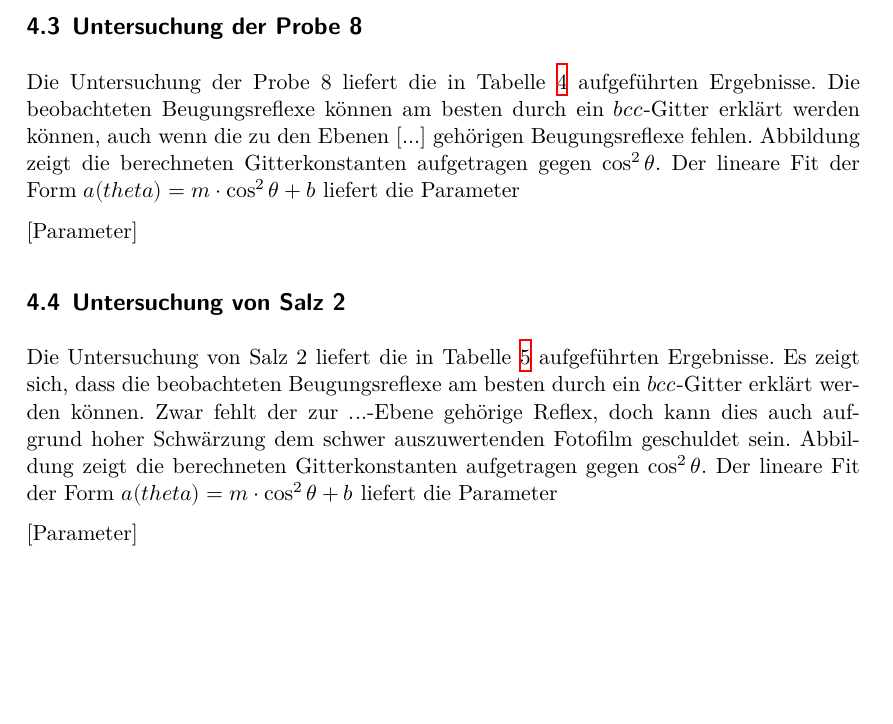
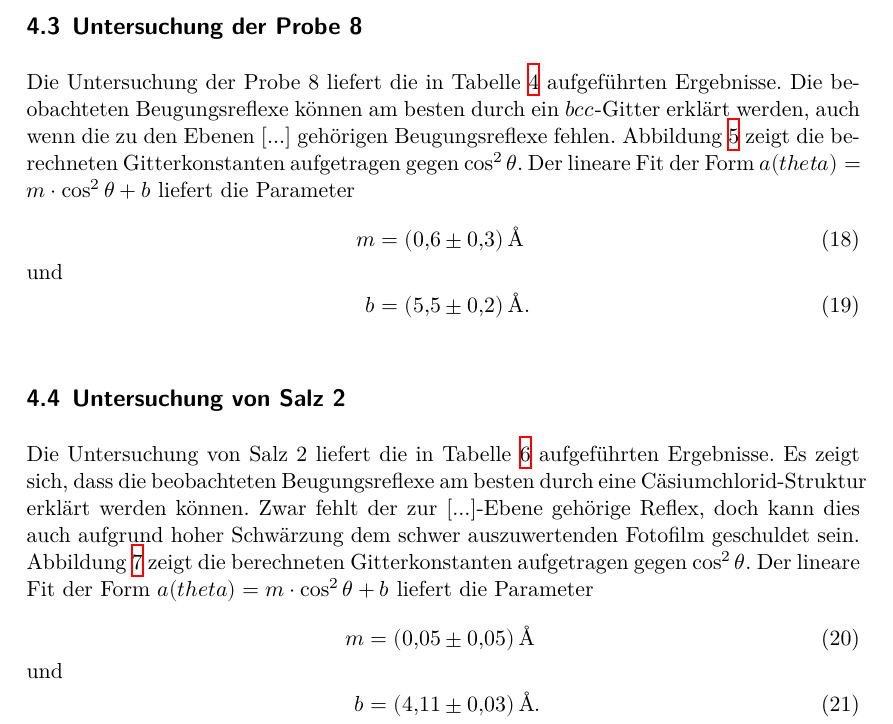
Before and after one commit to KevSed/Praktikum_FP, a LaTeX document (V41 Debye-Scherrer-Aufnahmen/main.tex, which reads V41 Debye-Scherrer-Aufnahmen/content/auswertung.tex): part of page 10 of 13, cut so that both start at the same text, the shorter picture padded with empty space. Compiled offline with XeLaTeX.

Commit message:
Auswertung von V41 fertiggestellt und Diskussion angefangen

```diff
--- a/V41 Debye-Scherrer-Aufnahmen/content/auswertung.tex
+++ b/V41 Debye-Scherrer-Aufnahmen/content/auswertung.tex
@@ -171,12 +171,16 @@ $y$-Achsenabschnitt bestimmt werden.
 
 Die Untersuchung der Probe 8 liefert die in Tabelle~\ref{tab:probe8}
 aufgeführten Ergebnisse. Die beobachteten Beugungsreflexe können am besten durch
-ein $bcc$-Gitter erklärt werden können, auch wenn die zu den Ebenen~[...]
-gehörigen Beugungsreflexe fehlen. Abbildung zeigt die berechneten
-Gitterkonstanten aufgetragen gegen~$\cos^2{\theta}$. Der lineare Fit
+ein $bcc$-Gitter erklärt werden, auch wenn die zu den Ebenen~[...]
+gehörigen Beugungsreflexe fehlen. Abbildung~\ref{fig:probe8} zeigt die
+berechneten Gitterkonstanten aufgetragen gegen~$\cos^2{\theta}$. Der lineare Fit
 der Form~$a(theta)=m\cdot\cos^2{\theta}+b$ liefert die Parameter
-
-[Parameter]
+%
+\begin{align}
+  m&=\SI{0.6(3)}{\angstrom} \\
+  \shortintertext{und}
+  b&=\SI{5.5(2)}{\angstrom}. % 5.458236958790393+-0.22403756175973438
+\end{align}
 
 \begin{figure}[h]
   \centering
@@ -212,14 +221,22 @@ der Form~$a(theta)=m\cdot\cos^2{\theta}+b$ liefert die Parameter
+  \label{fig:probe8}
+\end{figure}
+
 \subsection{Untersuchung von Salz 2}
 
 Die Untersuchung von Salz 2 liefert die in Tabelle~\ref{tab:salz2}
 aufgeführten Ergebnisse. Es zeigt sich, dass die beobachteten Beugungsreflexe
-am besten durch ein $bcc$-Gitter erklärt werden können. Zwar fehlt der zur
-$...$-Ebene gehörige Reflex, doch kann dies auch aufgrund hoher Schwärzung dem
-schwer auszuwertenden Fotofilm geschuldet sein. Abbildung zeigt die berechneten
-Gitterkonstanten aufgetragen gegen~$\cos^2{\theta}$. Der lineare Fit
-der Form~$a(theta)=m\cdot\cos^2{\theta}+b$ liefert die Parameter
-
-[Parameter]
+am besten durch eine Cäsiumchlorid-Struktur erklärt werden können. Zwar fehlt
+der zur [...]-Ebene gehörige Reflex, doch kann dies auch aufgrund hoher
+Schwärzung dem schwer auszuwertenden Fotofilm geschuldet sein.
+Abbildung~\ref{fig:salz2} zeigt die berechneten Gitterkonstanten aufgetragen
+gegen~$\cos^2{\theta}$. Der lineare Fit der
+Form~$a(theta)=m\cdot\cos^2{\theta}+b$ liefert die Parameter
+%
+\begin{align}
+  m&=\SI{0.05(5)}{\angstrom} \\
+  \shortintertext{und}
+  b&=\SI{4.11(3)}{\angstrom}. % 4.113558768731562+-0.027585537949311442
+\end{align}
 
 \begin{figure}[h]
   \centering
```
Also changed, not shown: V41 Debye-Scherrer-Aufnahmen/content/diskussion.tex (+13 -0 lines), V41 Debye-Scherrer-Aufnahmen/content/auswertung.tex (19 more changed lines), 2 other files.
